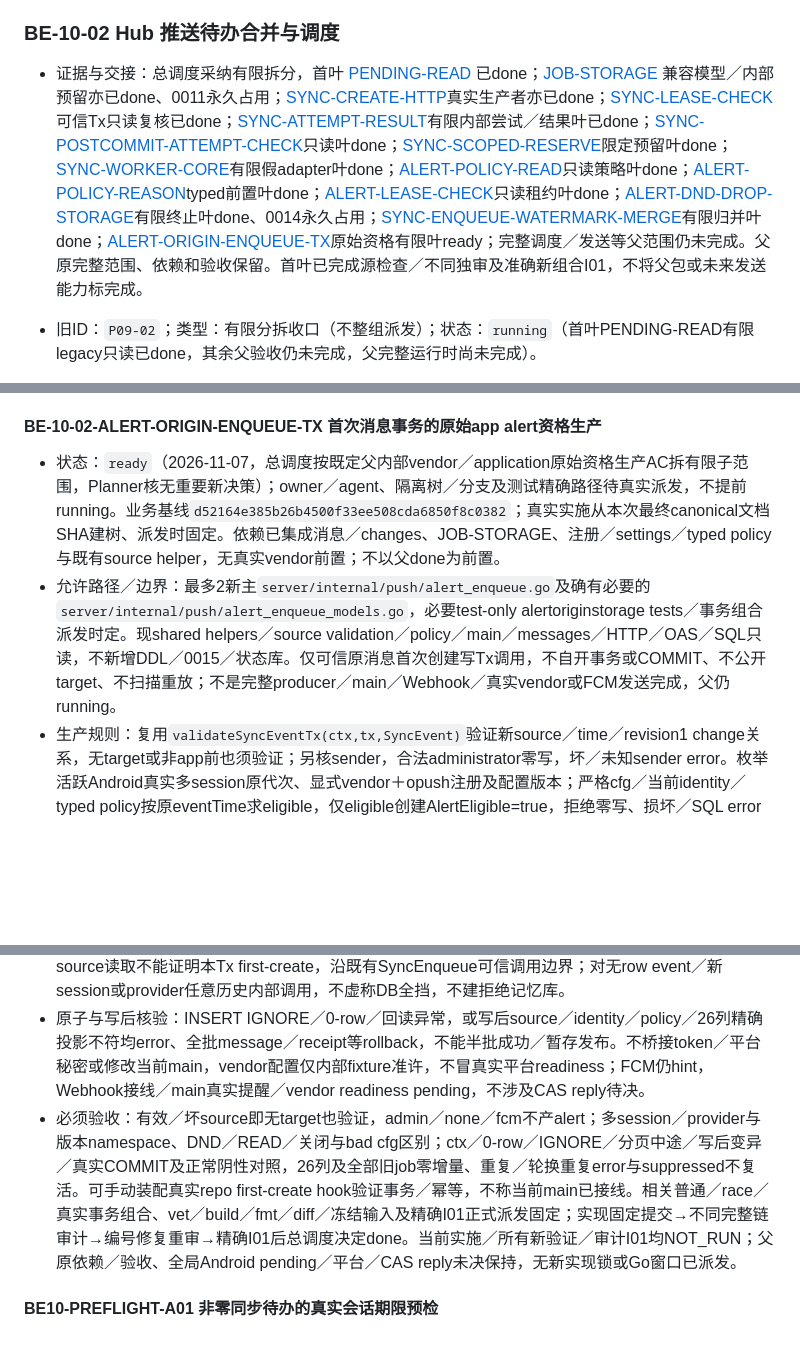
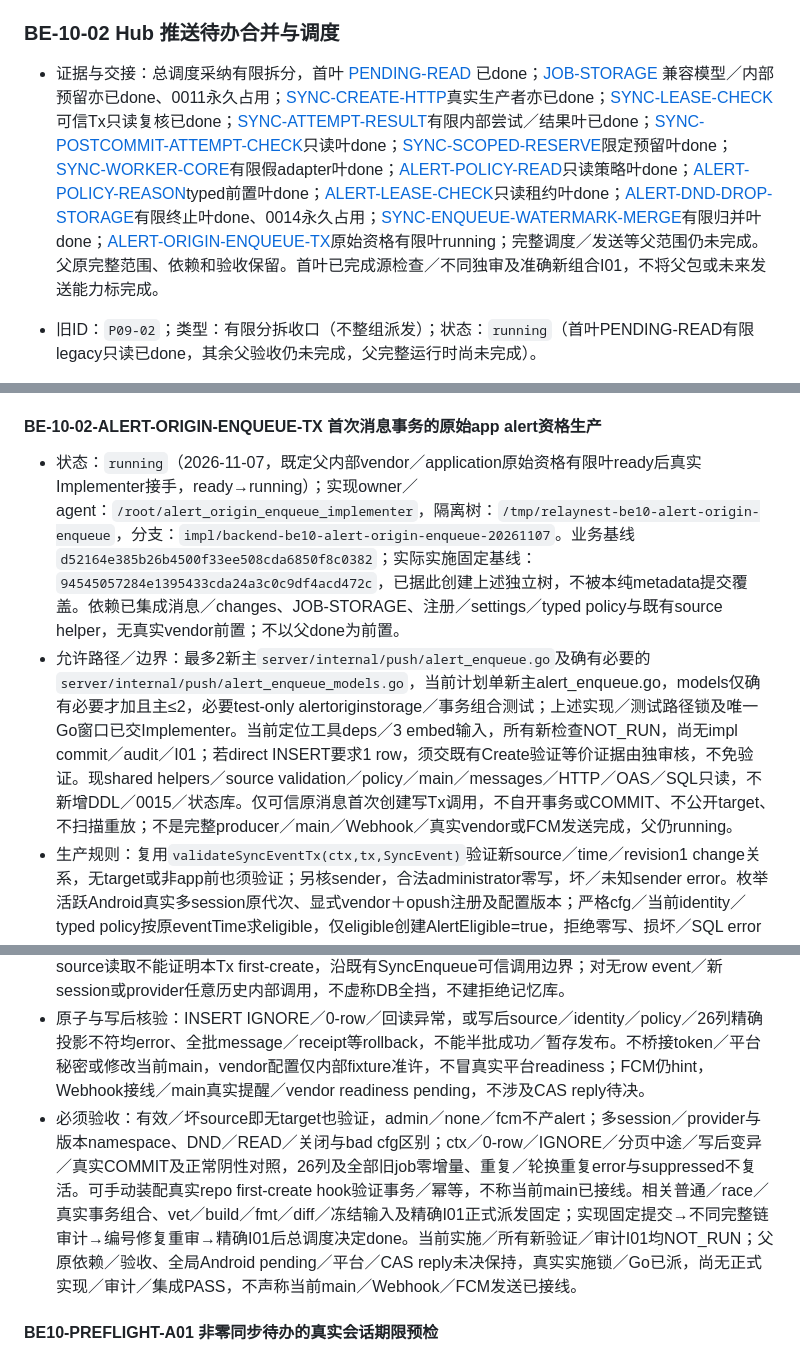
Before and after one commit to ZephyrLeeX/RelayNest, a Markdown page: docs/tasks/BACKEND.md, 3 parts joined by grey strips. Drawn GitHub-style; blank space fills up the shorter version.

Commit message:
docs(tasks): record alert origin enqueue implementation dispatch

```diff
--- a/docs/tasks/BACKEND.md
+++ b/docs/tasks/BACKEND.md
@@ -510,7 +510,7 @@ git worktree add -b resume/push-i01 ../RelayNest-push-i01 origin/recovery/backen
 
 ### BE-10-02 Hub 推送待办合并与调度
 
-- 证据与交接：总调度采纳有限拆分，首叶 [PENDING-READ](COMPLETED.md#g5-be10-pending-read) 已done；[JOB-STORAGE](COMPLETED.md#g5-be10-job-storage) 兼容模型／内部预留亦已done、0011永久占用；[SYNC-CREATE-HTTP](COMPLETED.md#g5-be10-sync-create-http)真实生产者亦已done；[SYNC-LEASE-CHECK](#be-10-02-sync-lease-check)可信Tx只读复核已done；[SYNC-ATTEMPT-RESULT](#be-10-02-sync-attempt-result)有限内部尝试／结果叶已done；[SYNC-POSTCOMMIT-ATTEMPT-CHECK](#be-10-02-sync-postcommit-attempt-check)只读叶done；[SYNC-SCOPED-RESERVE](#be-10-02-sync-scoped-reserve)限定预留叶done；[SYNC-WORKER-CORE](#be-10-02-sync-worker-core)有限假adapter叶done；[ALERT-POLICY-READ](#be-10-02-alert-policy-read)只读策略叶done；[ALERT-POLICY-REASON](#be-10-02-alert-policy-reason)typed前置叶done；[ALERT-LEASE-CHECK](#be-10-02-alert-lease-check)只读租约叶done；[ALERT-DND-DROP-STORAGE](#be-10-02-alert-dnd-drop-storage)有限终止叶done、0014永久占用；[SYNC-ENQUEUE-WATERMARK-MERGE](#be-10-02-sync-enqueue-watermark-merge)有限归并叶done；[ALERT-ORIGIN-ENQUEUE-TX](#be-10-02-alert-origin-enqueue-tx)原始资格有限叶ready；完整调度／发送等父范围仍未完成。父原完整范围、依赖和验收保留。首叶已完成源检查／不同独审及准确新组合I01，不将父包或未来发送能力标完成。
+- 证据与交接：总调度采纳有限拆分，首叶 [PENDING-READ](COMPLETED.md#g5-be10-pending-read) 已done；[JOB-STORAGE](COMPLETED.md#g5-be10-job-storage) 兼容模型／内部预留亦已done、0011永久占用；[SYNC-CREATE-HTTP](COMPLETED.md#g5-be10-sync-create-http)真实生产者亦已done；[SYNC-LEASE-CHECK](#be-10-02-sync-lease-check)可信Tx只读复核已done；[SYNC-ATTEMPT-RESULT](#be-10-02-sync-attempt-result)有限内部尝试／结果叶已done；[SYNC-POSTCOMMIT-ATTEMPT-CHECK](#be-10-02-sync-postcommit-attempt-check)只读叶done；[SYNC-SCOPED-RESERVE](#be-10-02-sync-scoped-reserve)限定预留叶done；[SYNC-WORKER-CORE](#be-10-02-sync-worker-core)有限假adapter叶done；[ALERT-POLICY-READ](#be-10-02-alert-policy-read)只读策略叶done；[ALERT-POLICY-REASON](#be-10-02-alert-policy-reason)typed前置叶done；[ALERT-LEASE-CHECK](#be-10-02-alert-lease-check)只读租约叶done；[ALERT-DND-DROP-STORAGE](#be-10-02-alert-dnd-drop-storage)有限终止叶done、0014永久占用；[SYNC-ENQUEUE-WATERMARK-MERGE](#be-10-02-sync-enqueue-watermark-merge)有限归并叶done；[ALERT-ORIGIN-ENQUEUE-TX](#be-10-02-alert-origin-enqueue-tx)原始资格有限叶running；完整调度／发送等父范围仍未完成。父原完整范围、依赖和验收保留。首叶已完成源检查／不同独审及准确新组合I01，不将父包或未来发送能力标完成。
 
 - 旧ID：`P09-02`；类型：有限分拆收口（不整组派发）；状态：`running`（首叶PENDING-READ有限legacy只读已done，其余父验收仍未完成，父完整运行时尚未完成）。
 - 依赖：[已完成 BE-10-01 限定服务器父组合](COMPLETED.md#g5-be10-compose)、[已完成基线 P05-01](COMPLETED.md#g2)。[READ-STORAGE事务仓储已独审／精确集成完成](COMPLETED.md#g5-be04-read-storage)，实际共享已读HTTP已在[BE04父组合](COMPLETED.md#g5-be04-compose)完成；推送策略过滤仍未完成，后包依赖须按真实范围具体核实；此前置完成不自动使整包 ready。
@@ -603,12 +603,12 @@ git worktree add -b resume/push-i01 ../RelayNest-push-i01 origin/recovery/backen
 
 #### BE-10-02-ALERT-ORIGIN-ENQUEUE-TX 首次消息事务的原始app alert资格生产
 
-- 状态：`ready`（2026-11-07，总调度按既定父内部vendor／application原始资格生产AC拆有限子范围，Planner核无重要新决策）；owner／agent、隔离树／分支及测试精确路径待真实派发，不提前running。业务基线`d52164e385b26b4500f33ee508cda6850f8c0382`；真实实施从本次最终canonical文档SHA建树、派发时固定。依赖已集成消息／changes、JOB-STORAGE、注册／settings／typed policy与既有source helper，无真实vendor前置；不以父done为前置。
-- 允许路径／边界：最多2新主`server/internal/push/alert_enqueue.go`及确有必要的`server/internal/push/alert_enqueue_models.go`，必要test-only alertoriginstorage tests／事务组合派发时定。现shared helpers／source validation／policy／main／messages／HTTP／OAS／SQL只读，不新增DDL／0015／状态库。仅可信原消息首次创建写Tx调用，不自开事务或COMMIT、不公开target、不扫描重放；不是完整producer／main／Webhook／真实vendor或FCM发送完成，父仍running。
+- 状态：`running`（2026-11-07，既定父内部vendor／application原始资格有限叶ready后真实Implementer接手，ready→running）；实现owner／agent：`/root/alert_origin_enqueue_implementer`，隔离树：`/tmp/relaynest-be10-alert-origin-enqueue`，分支：`impl/backend-be10-alert-origin-enqueue-20261107`。业务基线`d52164e385b26b4500f33ee508cda6850f8c0382`；实际实施固定基线：`94545057284e1395433cda24a3c0c9df4acd472c`，已据此创建上述独立树，不被本纯metadata提交覆盖。依赖已集成消息／changes、JOB-STORAGE、注册／settings／typed policy与既有source helper，无真实vendor前置；不以父done为前置。
+- 允许路径／边界：最多2新主`server/internal/push/alert_enqueue.go`及确有必要的`server/internal/push/alert_enqueue_models.go`，当前计划单新主alert_enqueue.go，models仅确有必要才加且主≤2，必要test-only alertoriginstorage／事务组合测试；上述实现／测试路径锁及唯一Go窗口已交Implementer。当前定位工具deps／3 embed输入，所有新检查NOT_RUN，尚无impl commit／audit／I01；若direct INSERT要求1 row，须交既有Create验证等价证据由独审核，不免验证。现shared helpers／source validation／policy／main／messages／HTTP／OAS／SQL只读，不新增DDL／0015／状态库。仅可信原消息首次创建写Tx调用，不自开事务或COMMIT、不公开target、不扫描重放；不是完整producer／main／Webhook／真实vendor或FCM发送完成，父仍running。
 - 生产规则：复用`validateSyncEventTx(ctx,tx,SyncEvent)`验证新source／time／revision1 change关系，无target或非app前也须验证；另核sender，合法administrator零写，坏／未知sender error。枚举活跃Android真实多session原代次、显式vendor＋opush注册及配置版本；严格cfg／当前identity／typed policy按原eventTime求eligible，仅eligible创建AlertEligible=true，拒绝零写、损坏／SQL error使全Tx失败，DND结束不补发。新job保原event anchor／target／24h TTL、attempt0、lease与平台metadata为空；不消费sync旧anchor、不merge alert或改任何旧job。
 - 重复与许可边界：外部提醒key严格deployment／message；内部JobID确定性绑定alert用途＋deployment＋message＋session＋provider，精确安全编码由实现决定，不含generation／reg／settings版本（快照仍记录并严格核），device由真实session校验、不另作可变桶，避免轮换给旧event造新ID。相同ID任何旧行均error，不覆盖／刷新／静默成功，正常HTTP幂等在first-create前返回。source读取不能证明本Tx first-create，沿既有SyncEnqueue可信调用边界；对无row event／新session或provider任意历史内部调用，不虚称DB全挡，不建拒绝记忆库。
 - 原子与写后核验：INSERT IGNORE／0-row／回读异常，或写后source／identity／policy／26列精确投影不符均error、全批message／receipt等rollback，不能半批成功／暂存发布。不桥接token／平台秘密或修改当前main，vendor配置仅内部fixture准许，不冒真实平台readiness；FCM仍hint，Webhook接线／main真实提醒／vendor readiness pending，不涉及CAS reply待决。
-- 必须验收：有效／坏source即无target也验证，admin／none／fcm不产alert；多session／provider与版本namespace、DND／READ／关闭与bad cfg区别；ctx／0-row／IGNORE／分页中途／写后变异／真实COMMIT及正常阴性对照，26列及全部旧job零增量、重复／轮换重复error与suppressed不复活。可手动装配真实repo first-create hook验证事务／幂等，不称当前main已接线。相关普通／race／真实事务组合、vet／build／fmt／diff／冻结输入及精确I01正式派发固定；实现固定提交→不同完整链审计→编号修复重审→精确I01后总调度决定done。当前实施／所有新验证／审计I01均NOT_RUN；父原依赖／验收、全局Android pending／平台／CAS reply未决保持，无新实现锁或Go窗口已派发。
+- 必须验收：有效／坏source即无target也验证，admin／none／fcm不产alert；多session／provider与版本namespace、DND／READ／关闭与bad cfg区别；ctx／0-row／IGNORE／分页中途／写后变异／真实COMMIT及正常阴性对照，26列及全部旧job零增量、重复／轮换重复error与suppressed不复活。可手动装配真实repo first-create hook验证事务／幂等，不称当前main已接线。相关普通／race／真实事务组合、vet／build／fmt／diff／冻结输入及精确I01正式派发固定；实现固定提交→不同完整链审计→编号修复重审→精确I01后总调度决定done。当前实施／所有新验证／审计I01均NOT_RUN；父原依赖／验收、全局Android pending／平台／CAS reply未决保持，真实实施锁／Go已派，尚无正式实现／审计／集成PASS，不声称当前main／Webhook／FCM发送已接线。
 
 <a id="be10-preflight-a01"></a>
 
```
